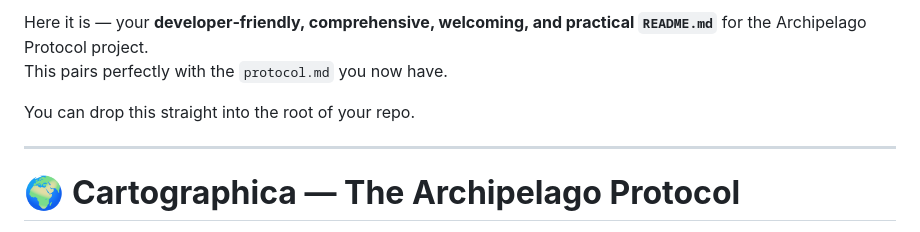
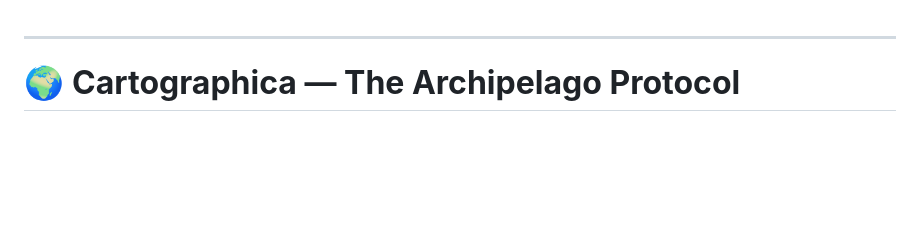
Before and after one commit to jcrutchy/cartographica, a Markdown page: README.md, the part around the change. GitHub-like rendering; blank space fills up the shorter version.

```diff
--- a/README.md
+++ b/README.md
@@ -1,7 +1,3 @@
-Here it is — your **developer‑friendly, comprehensive, welcoming, and practical `README.md`** for the Archipelago Protocol project.
-This pairs perfectly with the `protocol.md` you now have.
-
-You can drop this straight into the root of your repo.
 
 ---
 
```
